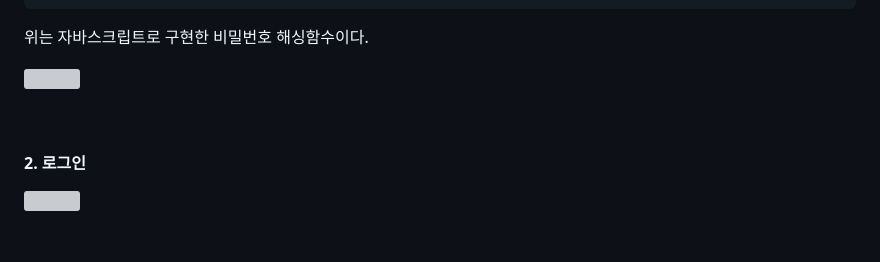
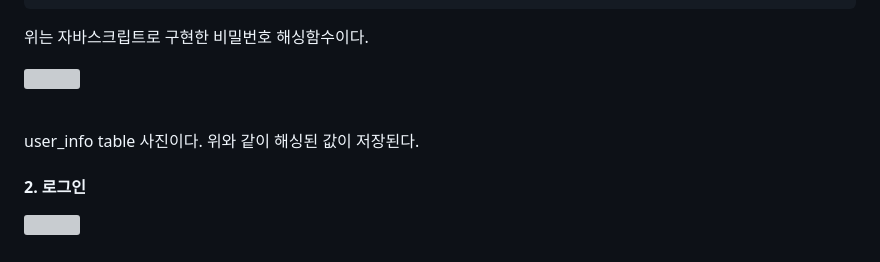
Before and after one commit to Naeunnkim/madcamp_week3, a Markdown page: README.md, the part around the change. GitHub-like rendering; grey boxes are pictures that could not be loaded.

```diff
--- a/README.md
+++ b/README.md
@@ -195,6 +195,7 @@ async function hashPassword(password) {
 <img src="https://github.com/Naeunnkim/madcamp_week3/assets/138121077/e5862c32-6c02-481c-a778-daeb19ec7ba1">
 </p>
 <br/>
+user_info table 사진이다. 위와 같이 해싱된 값이 저장된다.
 
 #### 2. 로그인
 
```
